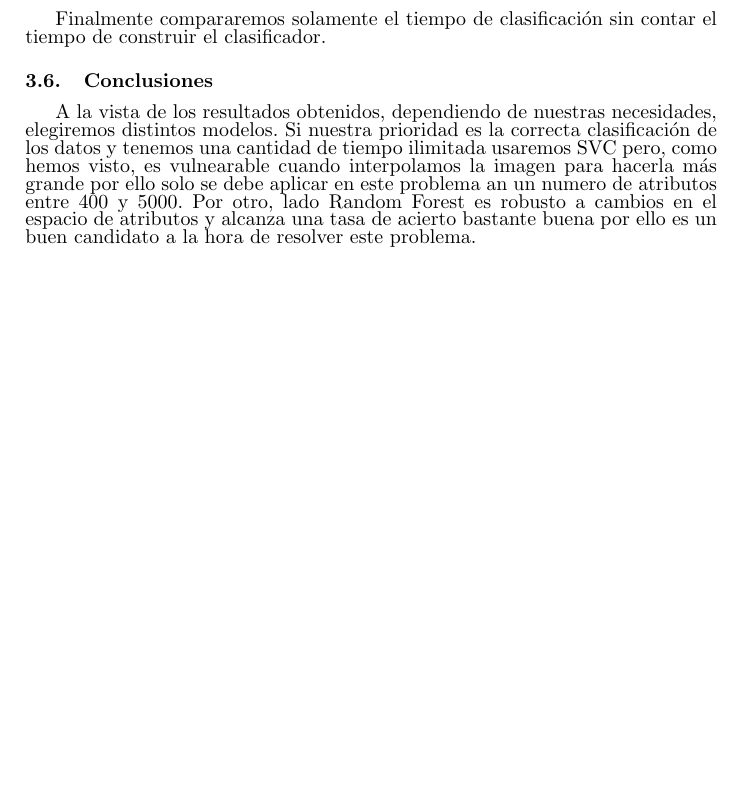
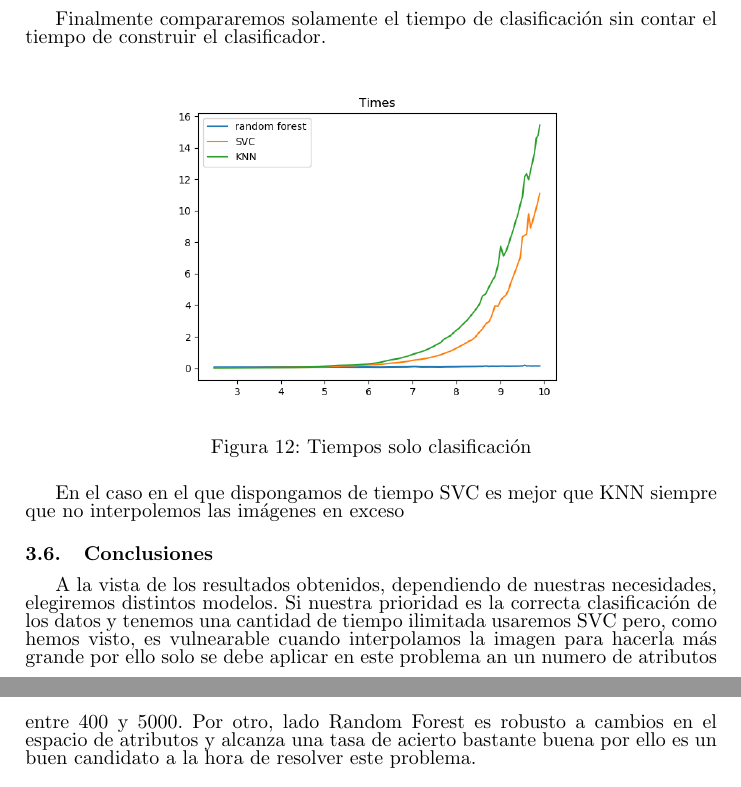
Before and after one commit to Emilio-Samuel/adivino, a LaTeX document (memoria.tex): part of page 7 of 7 before the commit and two parts of pages 7 and 8 of 8 after it, the two joined at a grey line, cut so that both start at the same text, the shorter picture padded with empty space. The pictures show the PDF file memoria.pdf that the author committed with the source.

Commit message:
idfnbduofnisnr

```diff
--- a/memoria.tex
+++ b/memoria.tex
@@ -366,6 +366,15 @@ A continuación compararemos el tiempo que tardan con su tasa de acierto, con el
 
 Finalmente compararemos solamente el tiempo de clasificación sin contar el tiempo de construir el clasificador.
 
+\begin{figure}[htbp]
+\centering
+    \includegraphics[scale=0.5]{./TiemposSoloClasificacion.png}
+    \caption{Tiempos solo clasificación}
+\end{figure}
+
+En el caso en el que dispongamos de tiempo SVC es mejor que KNN siempre que no interpolemos las imágenes en exceso
+
+
 \subsection{Conclusiones}
 A la vista de los resultados obtenidos, dependiendo de nuestras necesidades, elegiremos distintos modelos. Si nuestra prioridad es la correcta clasificación de los datos y tenemos
 una cantidad de tiempo ilimitada usaremos SVC pero, como hemos visto, es vulnearable cuando interpolamos la imagen para hacerla más grande por ello solo se debe aplicar en este problema an un numero de atributos entre 400 y 5000. Por otro, lado Random Forest es robusto a cambios en el espacio de atributos y alcanza una tasa de acierto bastante buena por ello es un buen candidato a la hora de resolver este problema.
```
Also changed, not shown: memoria.pdf, memoria.tex (2 more changed lines), 2 other files.
